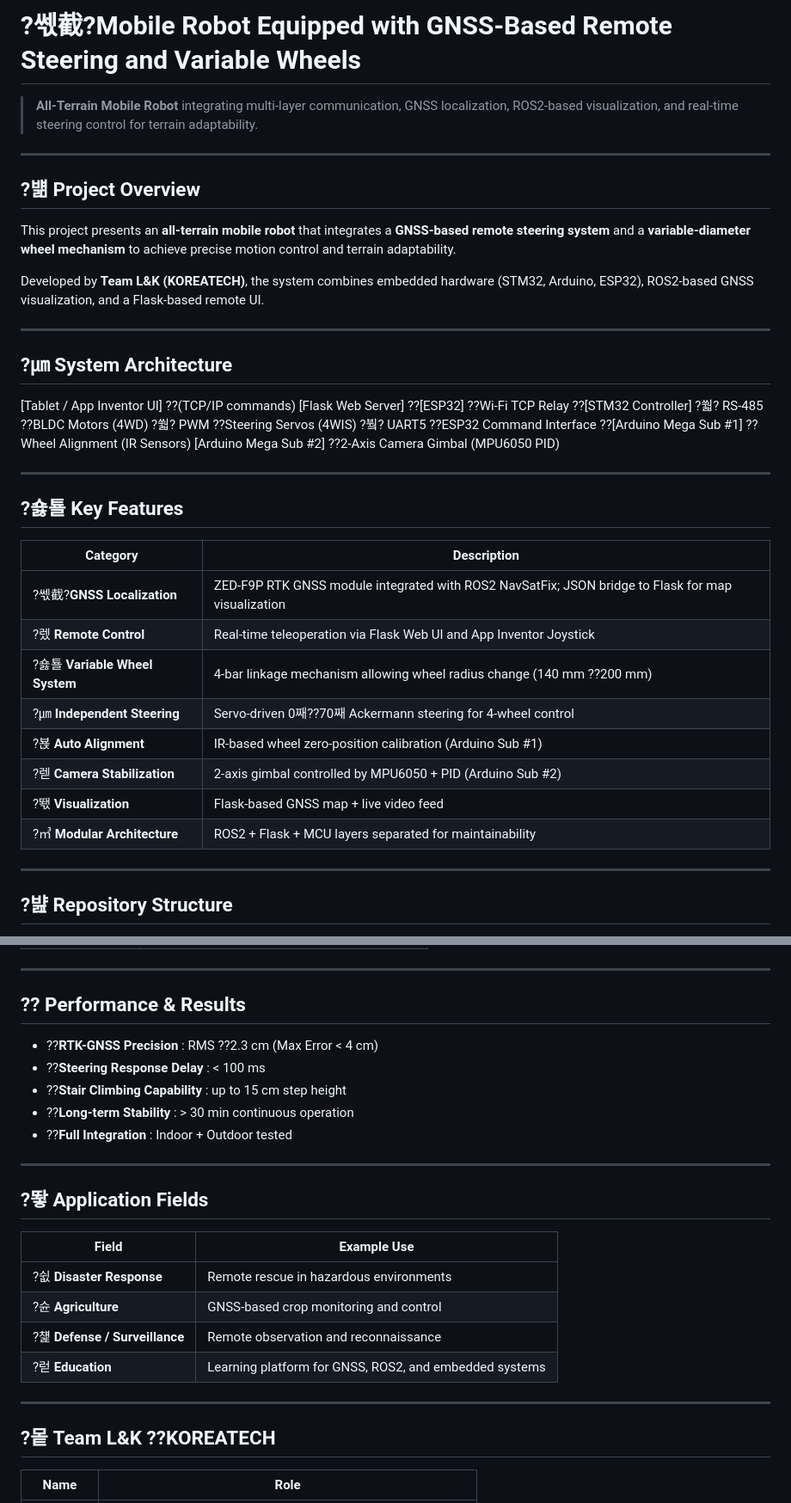
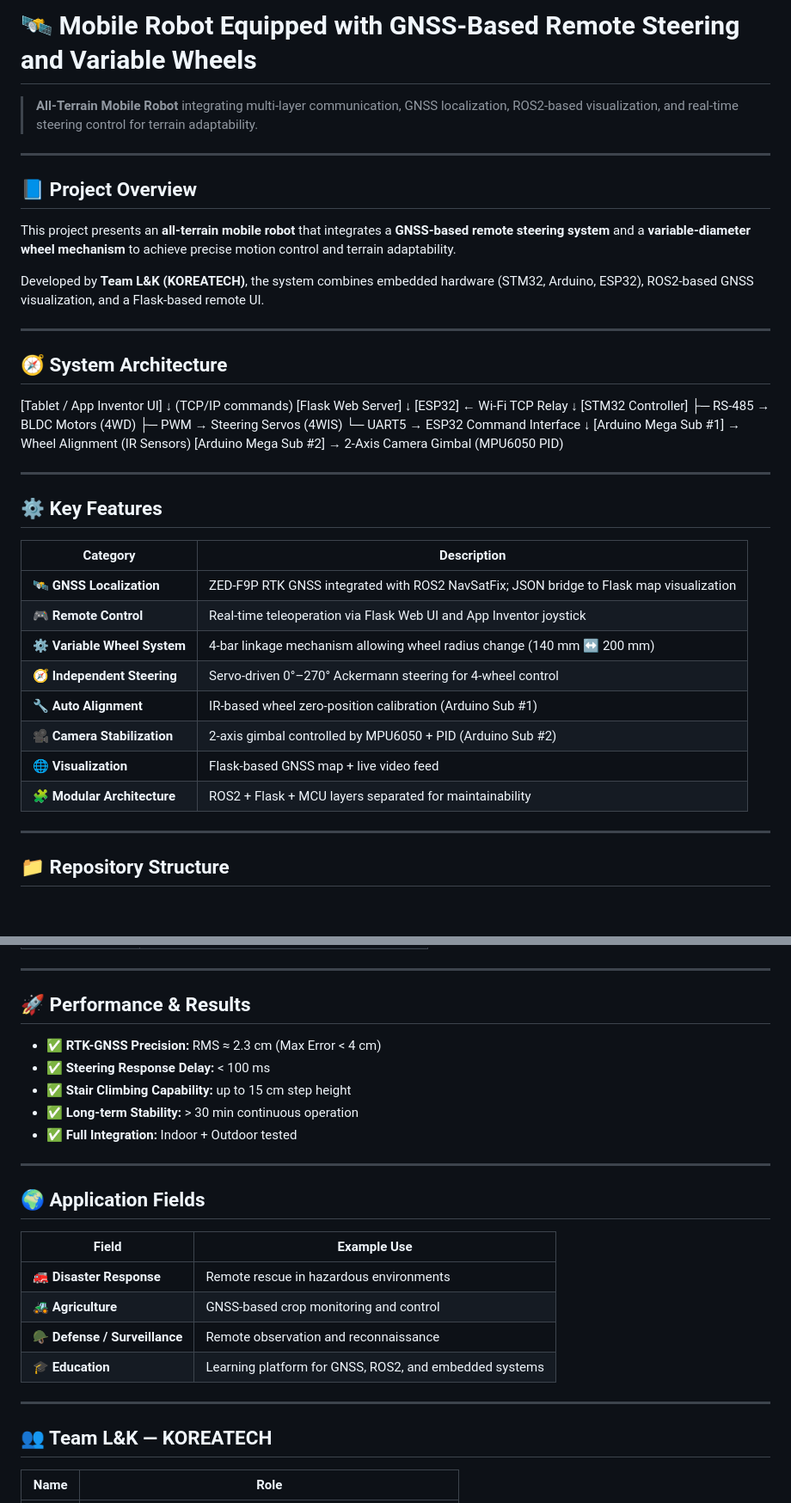
Before and after one commit to won5566/25_HC090, a Markdown page: README.md, 2 parts joined by grey strips. Shown: that part at 86% size. Rendered like a GitHub page; blank space fills up the shorter version.

Commit message:
docs: apply final stable README (formatting fixed)

```diff
--- a/README.md
+++ b/README.md
@@ -1,10 +1,10 @@
-# ?쎇截?Mobile Robot Equipped with GNSS-Based Remote Steering and Variable Wheels
+# 🛰️ Mobile Robot Equipped with GNSS-Based Remote Steering and Variable Wheels
 
 > **All-Terrain Mobile Robot** integrating multi-layer communication, GNSS localization, ROS2-based visualization, and real-time steering control for terrain adaptability.
 
 ---
 
-## ?뱲 Project Overview
+## 📘 Project Overview
 
 This project presents an **all-terrain mobile robot** that integrates a **GNSS-based remote steering system** and a **variable-diameter wheel mechanism** to achieve precise motion control and terrain adaptability.
 
@@ -12,37 +12,40 @@ Developed by **Team L&K (KOREATECH)**, the system combines embedded hardware (ST
 
 ---
 
-## ?㎛ System Architecture
+## 🧭 System Architecture
 
 [Tablet / App Inventor UI]
-??(TCP/IP commands)
+↓ (TCP/IP commands)
 [Flask Web Server]
-??[ESP32] ??Wi-Fi TCP Relay
-??[STM32 Controller]
-?쒋? RS-485 ??BLDC Motors (4WD)
-?쒋? PWM ??Steering Servos (4WIS)
-?붴? UART5 ??ESP32 Command Interface
-??[Arduino Mega Sub #1] ??Wheel Alignment (IR Sensors)
-[Arduino Mega Sub #2] ??2-Axis Camera Gimbal (MPU6050 PID)
+↓
+[ESP32] ← Wi-Fi TCP Relay
+↓
+[STM32 Controller]
+├─ RS-485 → BLDC Motors (4WD)
+├─ PWM → Steering Servos (4WIS)
+└─ UART5 → ESP32 Command Interface
+↓
+[Arduino Mega Sub #1] → Wheel Alignment (IR Sensors)
+[Arduino Mega Sub #2] → 2-Axis Camera Gimbal (MPU6050 PID)
 
 
 ---
 
-## ?숋툘 Key Features
+## ⚙️ Key Features
 
 | Category | Description |
 |-----------|-------------|
-| ?쎇截?**GNSS Localization** | ZED-F9P RTK GNSS module integrated with ROS2 NavSatFix; JSON bridge to Flask for map visualization |
-| ?렜 **Remote Control** | Real-time teleoperation via Flask Web UI and App Inventor Joystick |
-| ?숋툘 **Variable Wheel System** | 4-bar linkage mechanism allowing wheel radius change (140 mm ??200 mm) |
-| ?㎛ **Independent Steering** | Servo-driven 0째??70째 Ackermann steering for 4-wheel control |
-| ?뵩 **Auto Alignment** | IR-based wheel zero-position calibration (Arduino Sub #1) |
-| ?렏 **Camera Stabilization** | 2-axis gimbal controlled by MPU6050 + PID (Arduino Sub #2) |
-| ?뙋 **Visualization** | Flask-based GNSS map + live video feed |
-| ?㎥ **Modular Architecture** | ROS2 + Flask + MCU layers separated for maintainability |
+| 🛰️ **GNSS Localization** | ZED-F9P RTK GNSS integrated with ROS2 NavSatFix; JSON bridge to Flask map visualization |
+| 🎮 **Remote Control** | Real-time teleoperation via Flask Web UI and App Inventor joystick |
+| ⚙️ **Variable Wheel System** | 4-bar linkage mechanism allowing wheel radius change (140 mm ↔ 200 mm) |
+| 🧭 **Independent Steering** | Servo-driven 0°–270° Ackermann steering for 4-wheel control |
+| 🔧 **Auto Alignment** | IR-based wheel zero-position calibration (Arduino Sub #1) |
+| 🎥 **Camera Stabilization** | 2-axis gimbal controlled by MPU6050 + PID (Arduino Sub #2) |
+| 🌐 **Visualization** | Flask-based GNSS map + live video feed |
+| 🧩 **Modular Architecture** | ROS2 + Flask + MCU layers separated for maintainability |
 
 ---
 
-## ?뱚 Repository Structure
+## 📁 Repository Structure
 
 Mobile-Robot-Equipped-with-GNSS-Based-Remote-Steering-and-Variable-Wheels/
@@ -134,28 +158,28 @@ All CAD models are designed in **SolidWorks 2023**, divided into three major sub
 
 ---
 
-## ?? Performance & Results
+## 🚀 Performance & Results
 
-- ??**RTK-GNSS Precision** : RMS ??2.3 cm (Max Error < 4 cm)
-- ??**Steering Response Delay** : < 100 ms
-- ??**Stair Climbing Capability** : up to 15 cm step height
-- ??**Long-term Stability** : > 30 min continuous operation
-- ??**Full Integration** : Indoor + Outdoor tested
+- ✅ **RTK-GNSS Precision:** RMS ≈ 2.3 cm (Max Error < 4 cm)
+- ✅ **Steering Response Delay:** < 100 ms
+- ✅ **Stair Climbing Capability:** up to 15 cm step height
+- ✅ **Long-term Stability:** > 30 min continuous operation
+- ✅ **Full Integration:** Indoor + Outdoor tested
 
 ---
 
-## ?뙇 Application Fields
+## 🌍 Application Fields
 
 | Field | Example Use |
 |--------|--------------|
-| ?쉾 **Disaster Response** | Remote rescue in hazardous environments |
-| ?슌 **Agriculture** | GNSS-based crop monitoring and control |
-| ?첉 **Defense / Surveillance** | Remote observation and reconnaissance |
-| ?럳 **Education** | Learning platform for GNSS, ROS2, and embedded systems |
+| 🚒 **Disaster Response** | Remote rescue in hazardous environments |
+| 🚜 **Agriculture** | GNSS-based crop monitoring and control |
+| 🪖 **Defense / Surveillance** | Remote observation and reconnaissance |
+| 🎓 **Education** | Learning platform for GNSS, ROS2, and embedded systems |
 
 ---
 
-## ?뫁 Team L&K ??KOREATECH
+## 👥 Team L&K — KOREATECH
 
 | Name | Role |
 |------|------|
```
Also changed, not shown: other parts of README.md (+65 -44 lines).
